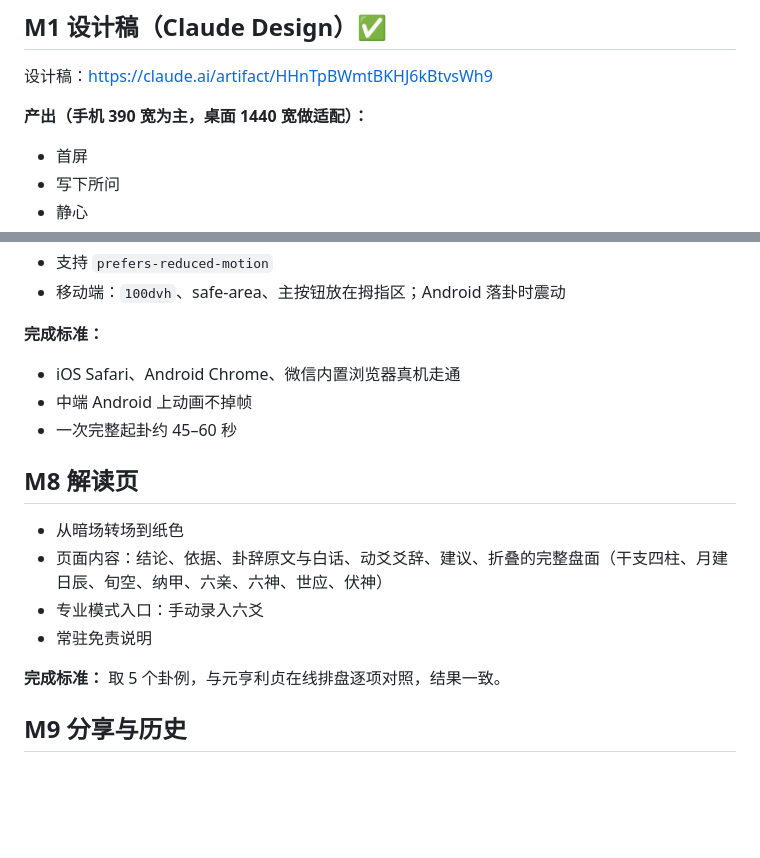
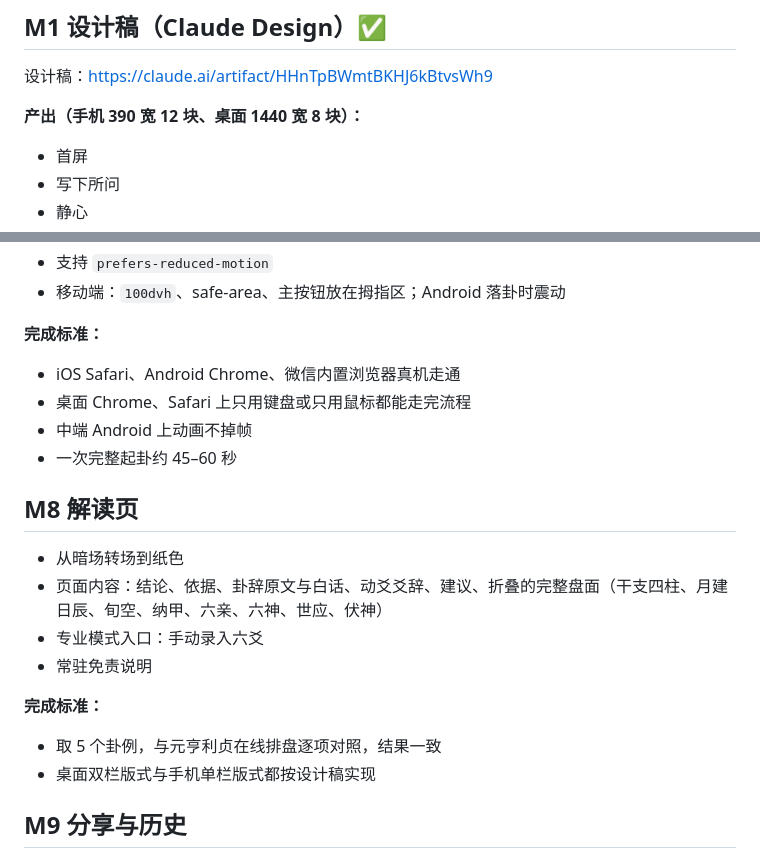
Before and after one commit to masonweb3/liuyao, a Markdown page: docs/roadmap.md, 2 parts joined by grey strips. GitHub-like rendering; blank space fills up the shorter version.

```diff
--- a/docs/roadmap.md
+++ b/docs/roadmap.md
@@ -34,7 +34,7 @@ M1（设计）和 M3–M6（引擎、内容、接口）可以并行。界面相
 ## M1 设计稿（Claude Design）✅
 设计稿：https://claude.ai/artifact/HHnTpBWmtBKHJ6kBtvsWh9
 
-**产出（手机 390 宽为主，桌面 1440 宽做适配）：**
+**产出（手机 390 宽 12 块、桌面 1440 宽 8 块）：**
 - 首屏
 - 写下所问
 - 静心
@@ -111,6 +111,7 @@ M1（设计）和 M3–M6（引擎、内容、接口）可以并行。界面相
 
 **完成标准：**
 - iOS Safari、Android Chrome、微信内置浏览器真机走通
+- 桌面 Chrome、Safari 上只用键盘或只用鼠标都能走完流程
 - 中端 Android 上动画不掉帧
 - 一次完整起卦约 45–60 秒
 
@@ -120,7 +121,9 @@ M1（设计）和 M3–M6（引擎、内容、接口）可以并行。界面相
 - 专业模式入口：手动录入六爻
 - 常驻免责说明
 
-**完成标准：** 取 5 个卦例，与元亨利贞在线排盘逐项对照，结果一致。
+**完成标准：**
+- 取 5 个卦例，与元亨利贞在线排盘逐项对照，结果一致
+- 桌面双栏版式与手机单栏版式都按设计稿实现
 
 ## M9 分享与历史
 - 分享卡：canvas 生成，3:4，1242×1656。所问默认不上卡，用户可以勾选加上
```
Also changed, not shown: AGENTS.md (+5 -2 lines).
